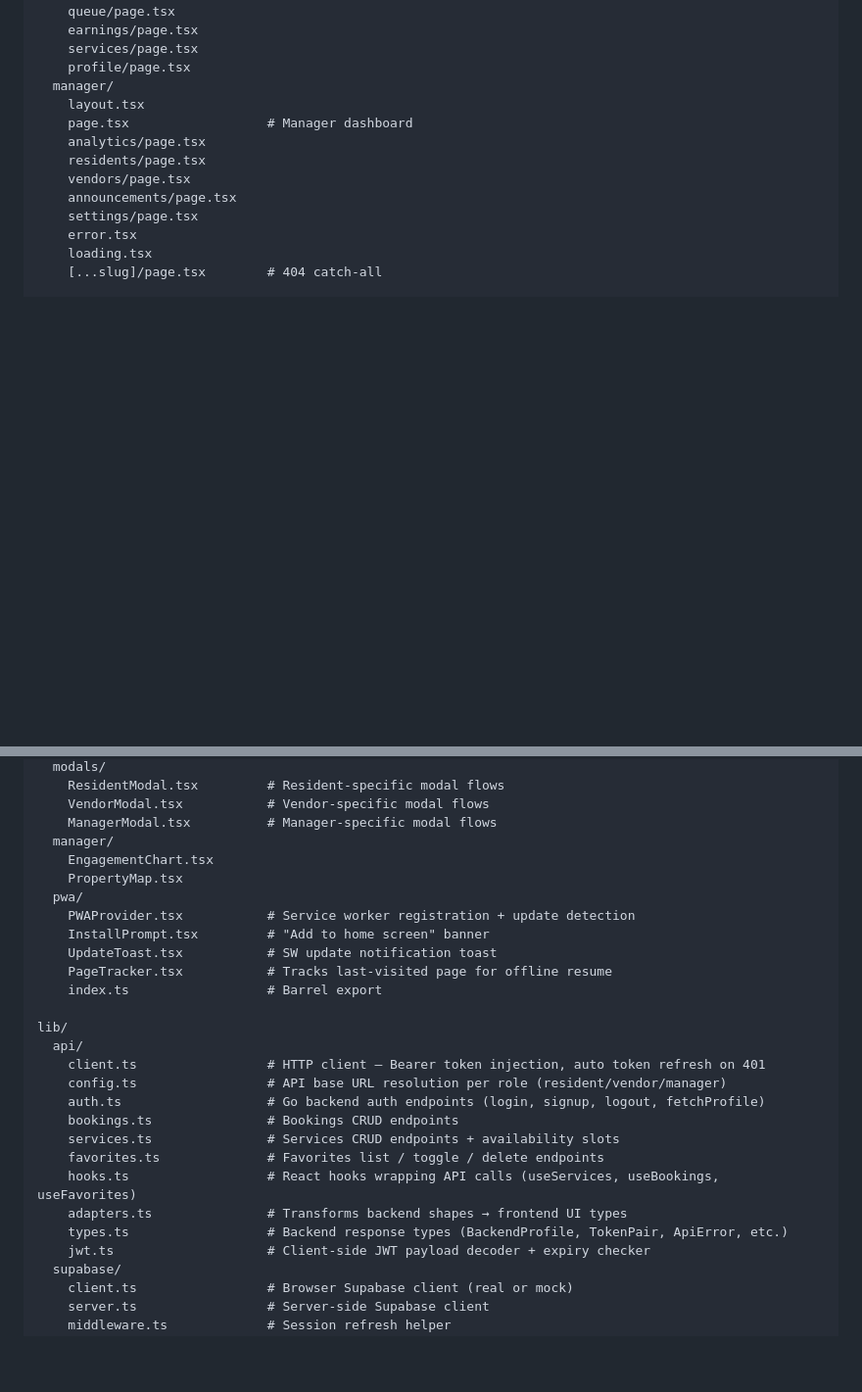
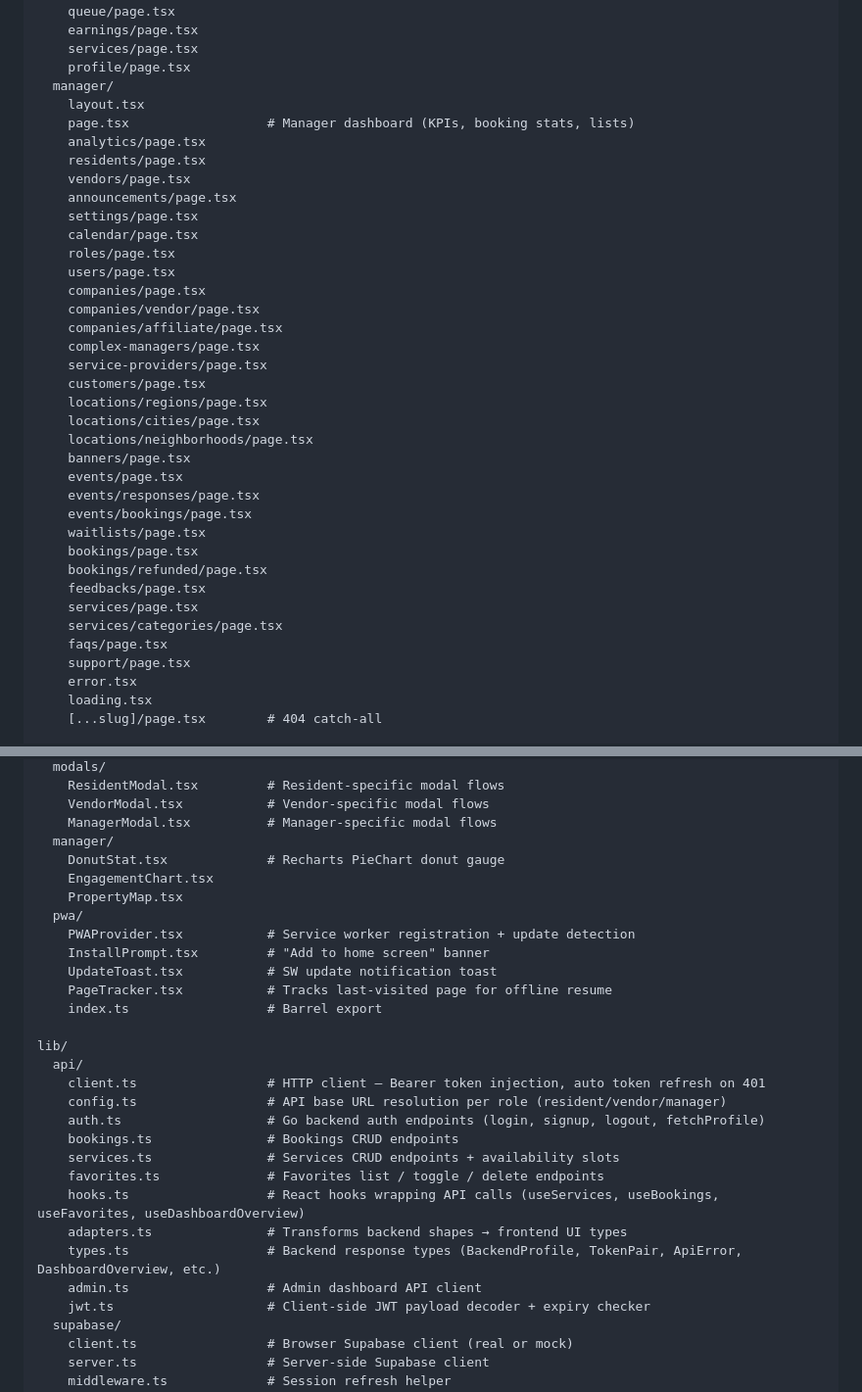
Before and after one commit to LifeRise/lifeRise-v2-frontend, a Markdown page: AGENTS.md, 2 parts joined by grey strips. Shown at 98% size. GitHub-like rendering; blank space fills up the shorter version.

Commit message:
docs: update agents.md with new manager routes and components

```diff
--- a/AGENTS.md
+++ b/AGENTS.md
@@ -182,12 +182,36 @@ app/
     profile/page.tsx
   manager/
     layout.tsx
-    page.tsx                  # Manager dashboard
+    page.tsx                  # Manager dashboard (KPIs, booking stats, lists)
     analytics/page.tsx
     residents/page.tsx
     vendors/page.tsx
     announcements/page.tsx
     settings/page.tsx
+    calendar/page.tsx
+    roles/page.tsx
+    users/page.tsx
+    companies/page.tsx
+    companies/vendor/page.tsx
+    companies/affiliate/page.tsx
+    complex-managers/page.tsx
+    service-providers/page.tsx
+    customers/page.tsx
+    locations/regions/page.tsx
+    locations/cities/page.tsx
+    locations/neighborhoods/page.tsx
+    banners/page.tsx
+    events/page.tsx
+    events/responses/page.tsx
+    events/bookings/page.tsx
+    waitlists/page.tsx
+    bookings/page.tsx
+    bookings/refunded/page.tsx
+    feedbacks/page.tsx
+    services/page.tsx
+    services/categories/page.tsx
+    faqs/page.tsx
+    support/page.tsx
     error.tsx
     loading.tsx
     [...slug]/page.tsx        # 404 catch-all
@@ -213,6 +237,7 @@ components/
     VendorModal.tsx           # Vendor-specific modal flows
     ManagerModal.tsx          # Manager-specific modal flows
   manager/
+    DonutStat.tsx             # Recharts PieChart donut gauge
     EngagementChart.tsx
     PropertyMap.tsx
   pwa/
@@ -230,9 +255,10 @@ lib/
     bookings.ts               # Bookings CRUD endpoints
     services.ts               # Services CRUD endpoints + availability slots
     favorites.ts              # Favorites list / toggle / delete endpoints
-    hooks.ts                  # React hooks wrapping API calls (useServices, useBookings, useFavorites)
+    hooks.ts                  # React hooks wrapping API calls (useServices, useBookings, useFavorites, useDashboardOverview)
     adapters.ts               # Transforms backend shapes → frontend UI types
-    types.ts                  # Backend response types (BackendProfile, TokenPair, ApiError, etc.)
+    types.ts                  # Backend response types (BackendProfile, TokenPair, ApiError, DashboardOverview, etc.)
+    admin.ts                  # Admin dashboard API client
     jwt.ts                    # Client-side JWT payload decoder + expiry checker
   supabase/
     client.ts                 # Browser Supabase client (real or mock)
```
